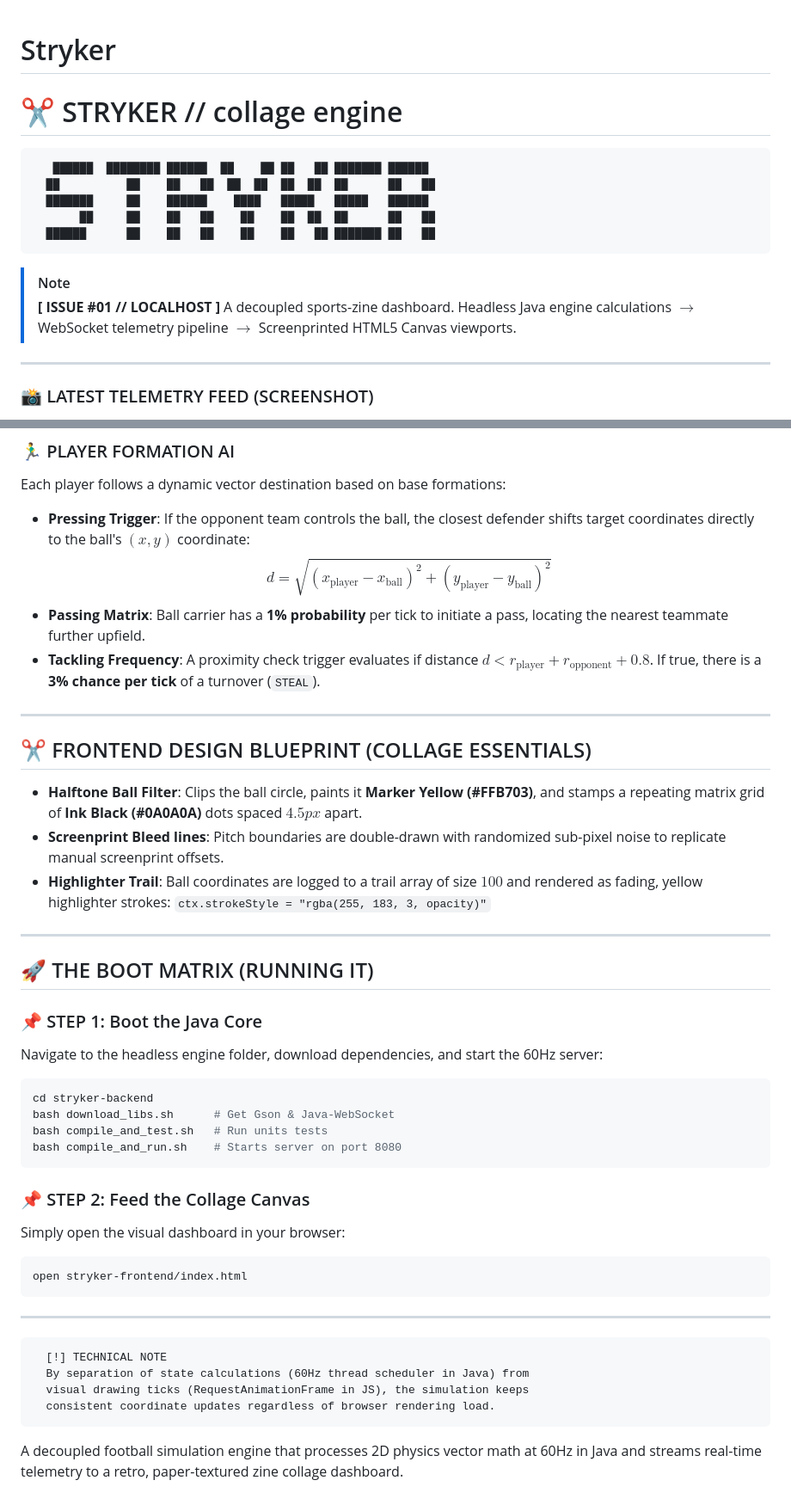
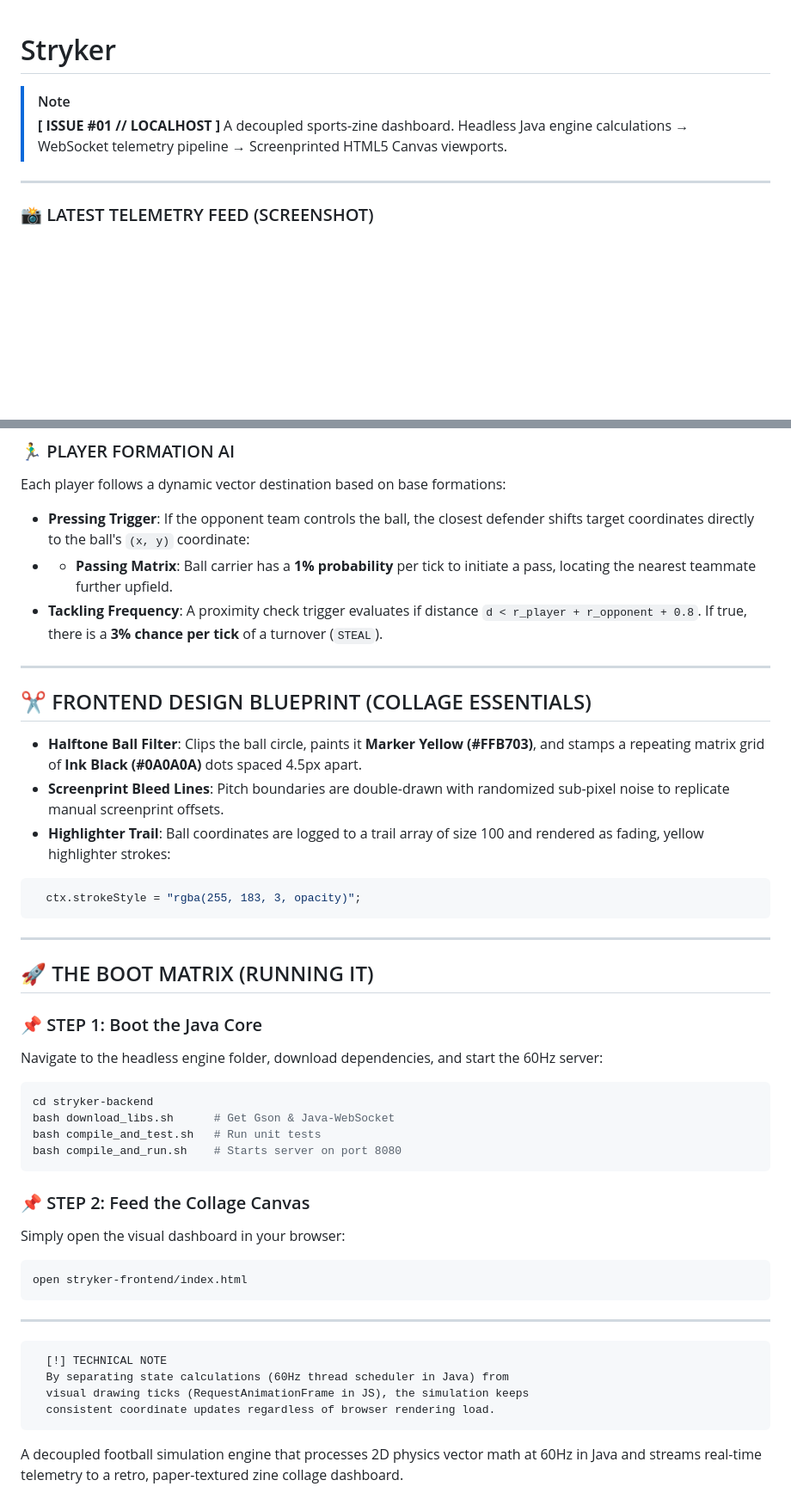
Before and after one commit to whoiselene/Stryker, a Markdown page: README.md, 2 parts joined by grey strips. Shown at 86% size. GitHub-like rendering; blank space fills up the shorter version.

````diff
--- a/README.md
+++ b/README.md
@@ -1,17 +1,7 @@
 # Stryker
-# ✂️ STRYKER // collage engine
-
-```
-   ██████  ████████ ██████  ██    ██ ██   ██ ███████ ██████
-  ██          ██    ██   ██  ██  ██  ██  ██  ██      ██   ██
-  ███████     ██    ██████    ████   █████   █████   ██████
-       ██     ██    ██   ██    ██    ██  ██  ██      ██   ██
-  ██████      ██    ██   ██    ██    ██   ██ ███████ ██   ██
-```
-
 > [!NOTE]
 > **[ ISSUE #01 // LOCALHOST ]**
-> A decoupled sports-zine dashboard. Headless Java engine calculations $\rightarrow$ WebSocket telemetry pipeline $\rightarrow$ Screenprinted HTML5 Canvas viewports.
+> A decoupled sports-zine dashboard. Headless Java engine calculations → WebSocket telemetry pipeline → Screenprinted HTML5 Canvas viewports.
 
 ---
 
@@ -76,18 +66,20 @@ graph LR
 
 ### 🏃‍♂️ PLAYER FORMATION AI
 Each player follows a dynamic vector destination based on base formations:
-- **Pressing Trigger**: If the opponent team controls the ball, the closest defender shifts target coordinates directly to the ball's $(x, y)$ coordinate:
-  $$d = \sqrt{(x_{\text{player}} - x_{\text{ball}})^2 + (y_{\text{player}} - y_{\text{ball}})^2}$$
-- **Passing Matrix**: Ball carrier has a **1% probability** per tick to initiate a pass, locating the nearest teammate further upfield.
-- **Tackling Frequency**: A proximity check trigger evaluates if distance $d < r_{\text{player}} + r_{\text{opponent}} + 0.8$. If true, there is a **3% chance per tick** of a turnover (`STEAL`).
+
+- **Pressing Trigger**: If the opponent team controls the ball, the closest defender shifts target coordinates directly to the ball's `(x, y)` coordinate:
+- - **Passing Matrix**: Ball carrier has a **1% probability** per tick to initiate a pass, locating the nearest teammate further upfield.
+- **Tackling Frequency**: A proximity check trigger evaluates if distance `d < r_player + r_opponent + 0.8`. If true, there is a **3% chance per tick** of a turnover (`STEAL`).
 
 ---
 
 ## ✂️ FRONTEND DESIGN BLUEPRINT (COLLAGE ESSENTIALS)
-- **Halftone Ball Filter**: Clips the ball circle, paints it **Marker Yellow (#FFB703)**, and stamps a repeating matrix grid of **Ink Black (#0A0A0A)** dots spaced $4.5px$ apart.
-- **Screenprint Bleed lines**: Pitch boundaries are double-drawn with randomized sub-pixel noise to replicate manual screenprint offsets.
-- **Highlighter Trail**: Ball coordinates are logged to a trail array of size $100$ and rendered as fading, yellow highlighter strokes:
-  `ctx.strokeStyle = "rgba(255, 183, 3, opacity)"`
+- **Halftone Ball Filter**: Clips the ball circle, paints it **Marker Yellow (#FFB703)**, and stamps a repeating matrix grid of **Ink Black (#0A0A0A)** dots spaced 4.5px apart.
+- **Screenprint Bleed Lines**: Pitch boundaries are double-drawn with randomized sub-pixel noise to replicate manual screenprint offsets.
+- **Highlighter Trail**: Ball coordinates are logged to a trail array of size 100 and rendered as fading, yellow highlighter strokes:
+```js
+  ctx.strokeStyle = "rgba(255, 183, 3, opacity)";
+```
 
 ---
 
@@ -98,7 +90,7 @@ Navigate to the headless engine folder, download dependencies, and start the 60H
 ```bash
 cd stryker-backend
 bash download_libs.sh      # Get Gson & Java-WebSocket
-bash compile_and_test.sh   # Run units tests
+bash compile_and_test.sh   # Run unit tests
 bash compile_and_run.sh    # Starts server on port 8080
 ```
 
@@ -112,8 +104,9 @@ open stryker-frontend/index.html
 
 ```text
   [!] TECHNICAL NOTE
-  By separation of state calculations (60Hz thread scheduler in Java) from
+  By separating state calculations (60Hz thread scheduler in Java) from
   visual drawing ticks (RequestAnimationFrame in JS), the simulation keeps
   consistent coordinate updates regardless of browser rendering load.
 ```
+
 A decoupled football simulation engine that processes 2D physics vector math at 60Hz in Java and streams real-time telemetry to a retro, paper-textured zine collage dashboard.
````
Also changed, not shown: other parts of README.md (+5 -5 lines).
